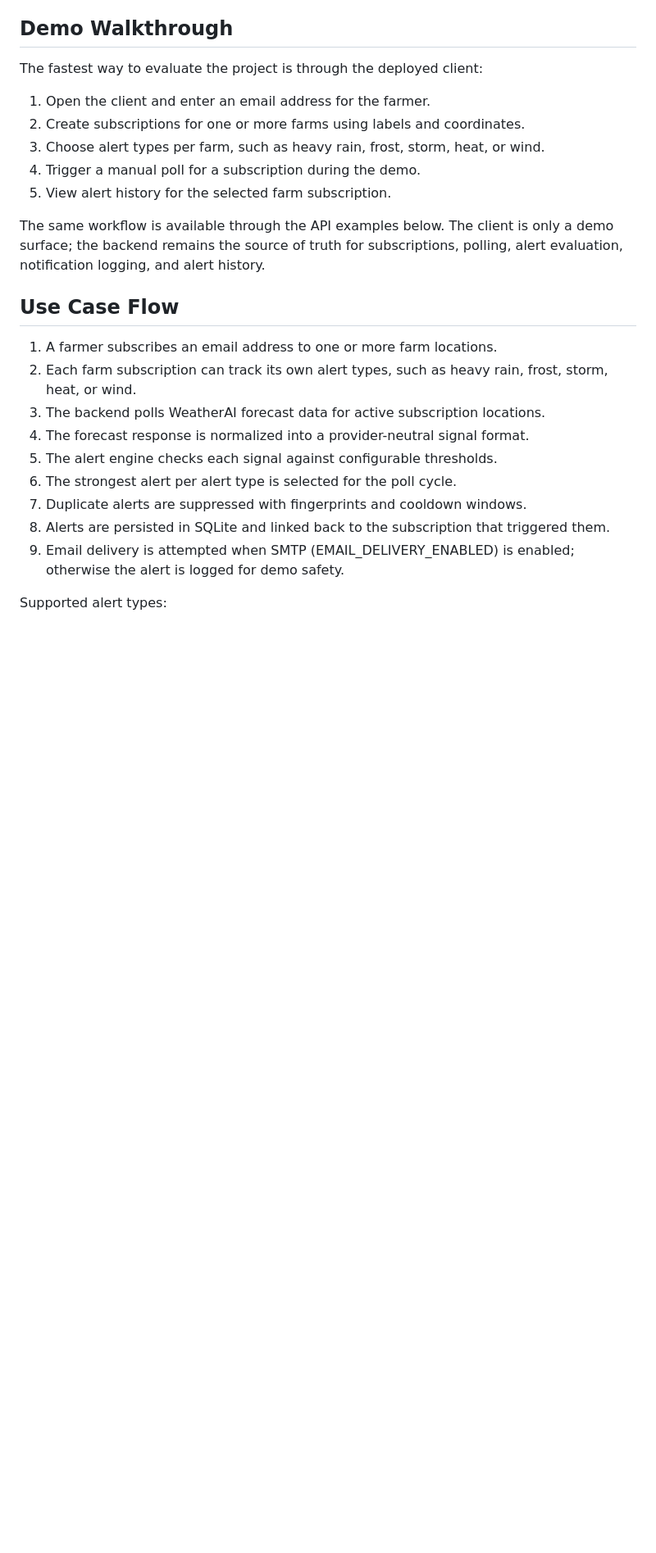
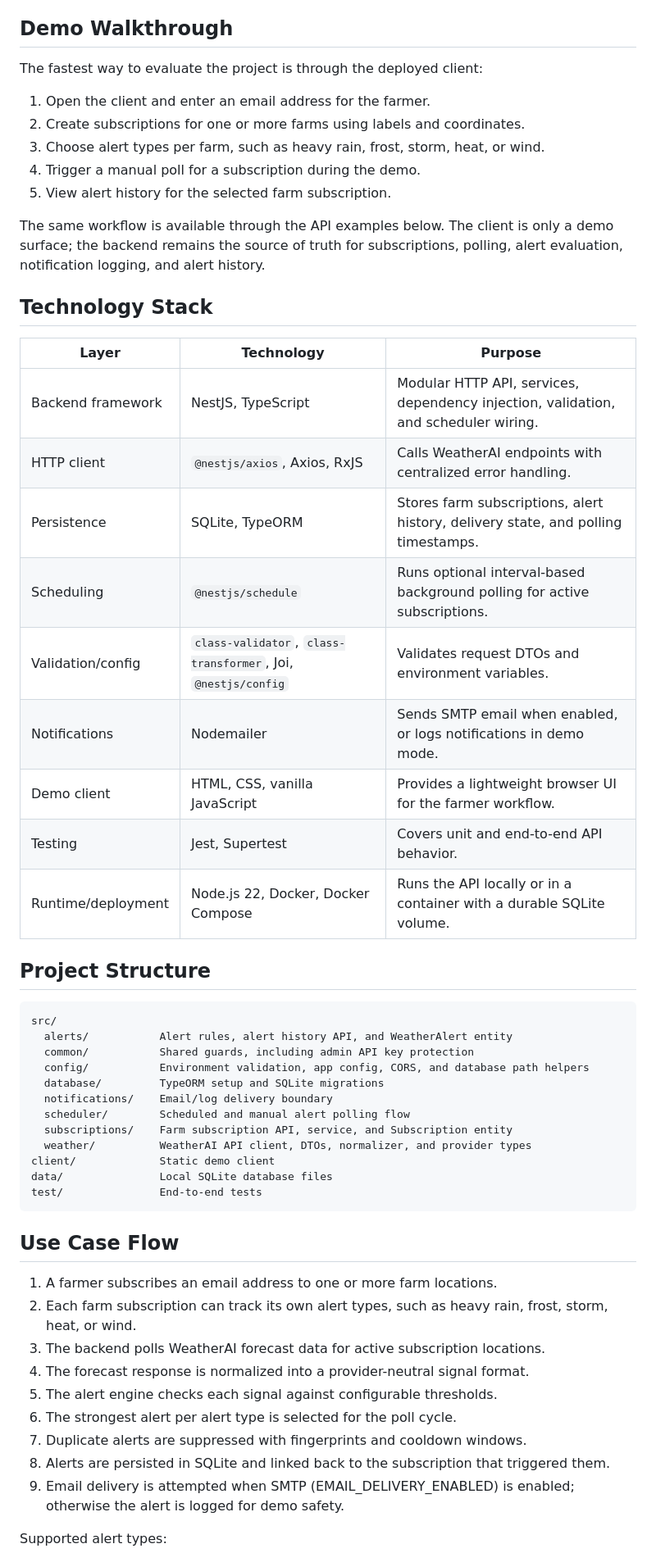
Before and after one commit to harmlessprince/weather-ai-assessment, a Markdown page: README.md, the part around one of its changes. Shown at 82% size. GitHub-like rendering; blank space fills up the shorter version.

````diff
--- a/README.md
+++ b/README.md
@@ -22,6 +46,37 @@ The fastest way to evaluate the project is through the deployed client:
 5. View alert history for the selected farm subscription.
 
 The same workflow is available through the API examples below. The client is only a demo surface; the backend remains the source of truth for subscriptions, polling, alert evaluation, notification logging, and alert history.
+
+## Technology Stack
+
+| Layer | Technology | Purpose |
+|---|---|---|
+| Backend framework | NestJS, TypeScript | Modular HTTP API, services, dependency injection, validation, and scheduler wiring. |
+| HTTP client | `@nestjs/axios`, Axios, RxJS | Calls WeatherAI endpoints with centralized error handling. |
+| Persistence | SQLite, TypeORM | Stores farm subscriptions, alert history, delivery state, and polling timestamps. |
+| Scheduling | `@nestjs/schedule` | Runs optional interval-based background polling for active subscriptions. |
+| Validation/config | `class-validator`, `class-transformer`, Joi, `@nestjs/config` | Validates request DTOs and environment variables. |
+| Notifications | Nodemailer | Sends SMTP email when enabled, or logs notifications in demo mode. |
+| Demo client | HTML, CSS, vanilla JavaScript | Provides a lightweight browser UI for the farmer workflow. |
+| Testing | Jest, Supertest | Covers unit and end-to-end API behavior. |
+| Runtime/deployment | Node.js 22, Docker, Docker Compose | Runs the API locally or in a container with a durable SQLite volume. |
+
+## Project Structure
+
+```text
+src/
+  alerts/           Alert rules, alert history API, and WeatherAlert entity
+  common/           Shared guards, including admin API key protection
+  config/           Environment validation, app config, CORS, and database path helpers
+  database/         TypeORM setup and SQLite migrations
+  notifications/    Email/log delivery boundary
+  scheduler/        Scheduled and manual alert polling flow
+  subscriptions/    Farm subscription API, service, and Subscription entity
+  weather/          WeatherAI API client, DTOs, normalizer, and provider types
+client/             Static demo client
+data/               Local SQLite database files
+test/               End-to-end tests
+```
 
 ## Use Case Flow
 
````
Also changed, not shown: other parts of README.md (+24 -0 lines).
